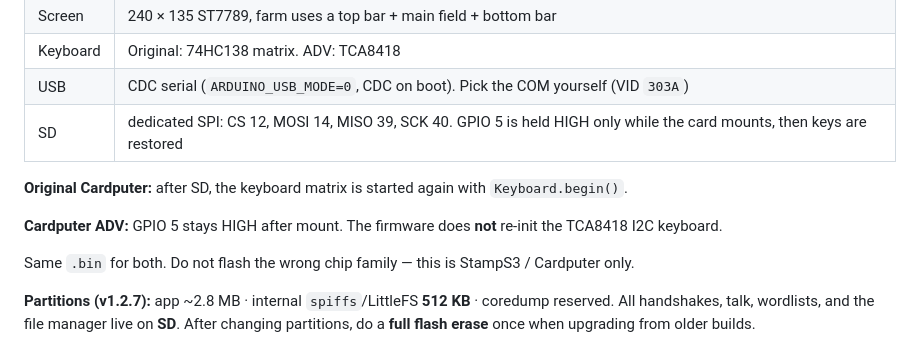
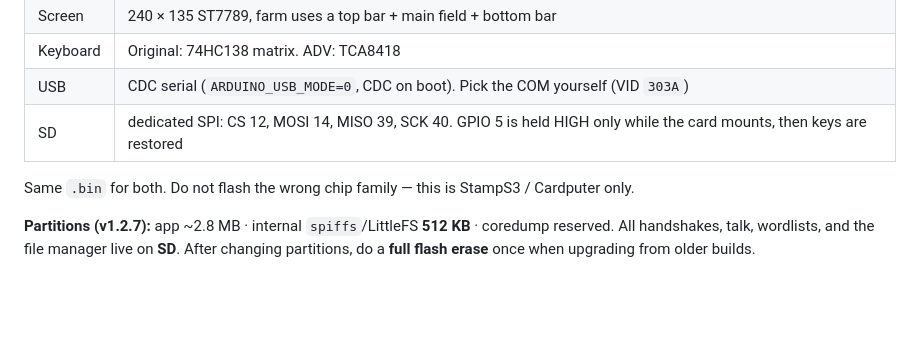
Before and after one commit to fr3kchy/0N3P0rK, a Markdown page: README.md, the part around the change. Drawn GitHub-style; blank space fills up the shorter version.

```diff
--- a/README.md
+++ b/README.md
@@ -31,10 +31,6 @@ Think Tamagotchi first. The radio is in the barn.
 | Keyboard | Original: 74HC138 matrix. ADV: TCA8418 |
 | USB | CDC serial (`ARDUINO_USB_MODE=0`, CDC on boot). Pick the COM yourself (VID `303A`) |
 | SD | dedicated SPI: CS 12, MOSI 14, MISO 39, SCK 40. GPIO 5 is held HIGH only while the card mounts, then keys are restored |
-
-**Original Cardputer:** after SD, the keyboard matrix is started again with `Keyboard.begin()`.
-
-**Cardputer ADV:** GPIO 5 stays HIGH after mount. The firmware does **not** re-init the TCA8418 I2C keyboard.
 
 Same `.bin` for both. Do not flash the wrong chip family — this is StampS3 / Cardputer only.
 
```
